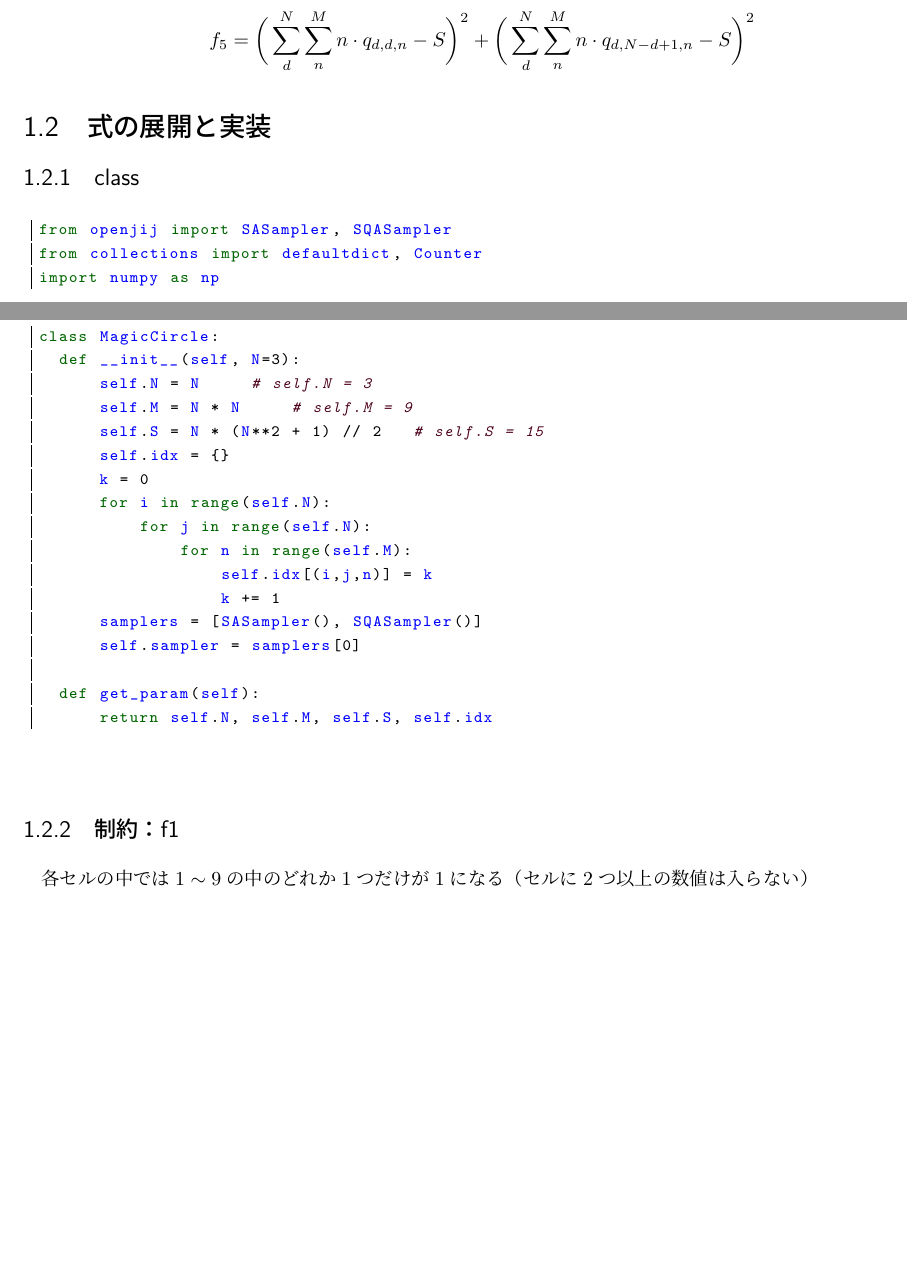
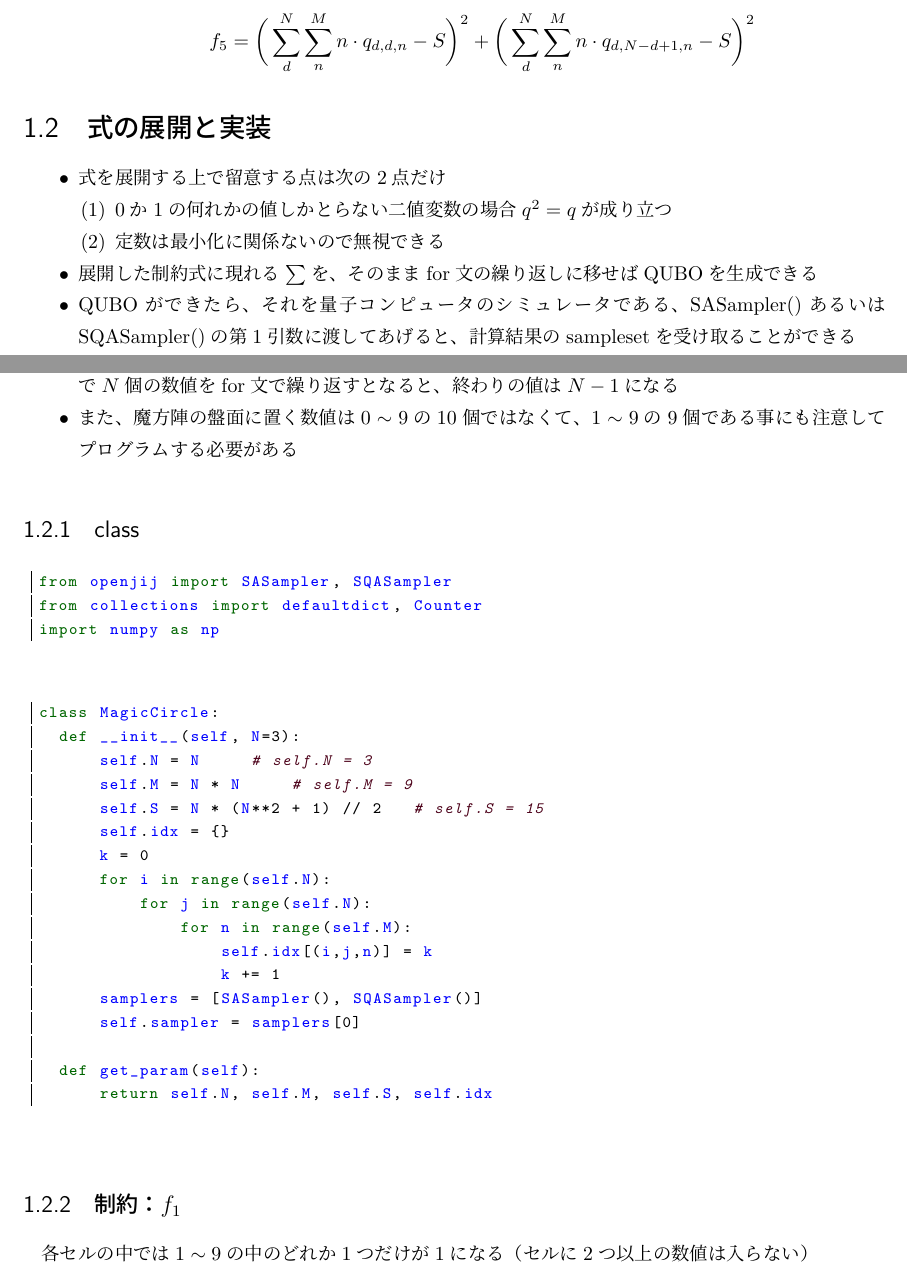
Before and after one commit to smat1957/QA4U, a LaTeX book (MagicCircle/MagicCircle.tex): two parts of pages 3 and 4 of 11, joined at a grey line, cut so that both start at the same text, the shorter picture padded with empty space. Compiled offline with upLaTeX and dvipdfmx; a LaTeX package or settings file that is missing is left out.

Commit message:
modified

```diff
--- a/MagicCircle/MagicCircle.tex
+++ b/MagicCircle/MagicCircle.tex
@@ -292,6 +292,18 @@ $\rightarrow \sum_{cell=1,5,9}(\sum_{i=1}^9 i\times q_{i+(cell-1)\times9})=15 $\
 
 \section{式の展開と実装}
 
+\begin{itemize}
+\item 式を展開する上で留意する点は次の2点だけ
+  \begin{itemize}
+  \item[(1)] $0$か$1$の何れかの値しかとらない二値変数の場合$q^2=q$が成り立つ
+  \item[(2)] 定数は最小化に関係ないので無視できる
+  \end{itemize}
+\item 展開した制約式に現れる$\sum$を、そのままfor文の繰り返しに移せばQUBOを生成できる
+\item QUBOができたら、それを量子コンピュータのシミュレータである、SASampler()あるいはSQASampler()の第1引数に渡してあげると、計算結果のsamplesetを受け取ることができる
+\item 数式上で$N$個の数値を$\sum_{i=1}^N$の様に扱っていても、プログラム上の始まりの値は$0$なので、全部で$N$個の数値をfor文で繰り返すとなると、終わりの値は$N-1$になる
+\item また、魔方陣の盤面に置く数値は$0\sim 9$の$10$個ではなくて、$1\sim 9$の$9$個である事にも注意してプログラムする必要がある
+\end{itemize}
+
 \subsection{class}
 
 \begin{lstlisting}[language=Python]
@@ -320,8 +332,7 @@ class MagicCircle:
       return self.N, self.M, self.S, self.idx
 \end{lstlisting}
 
-
-\subsection{制約：f1}
+\subsection{制約：$f_1$}
 
 各セルの中では$1\sim 9$の中のどれか1つだけが1になる（セルに2つ以上の数値は入らない）
 
```
Also changed, not shown: MagicCircle/MagicCircle.pdf, MagicCircle/MagicCircle.tex (16 more changed lines).
